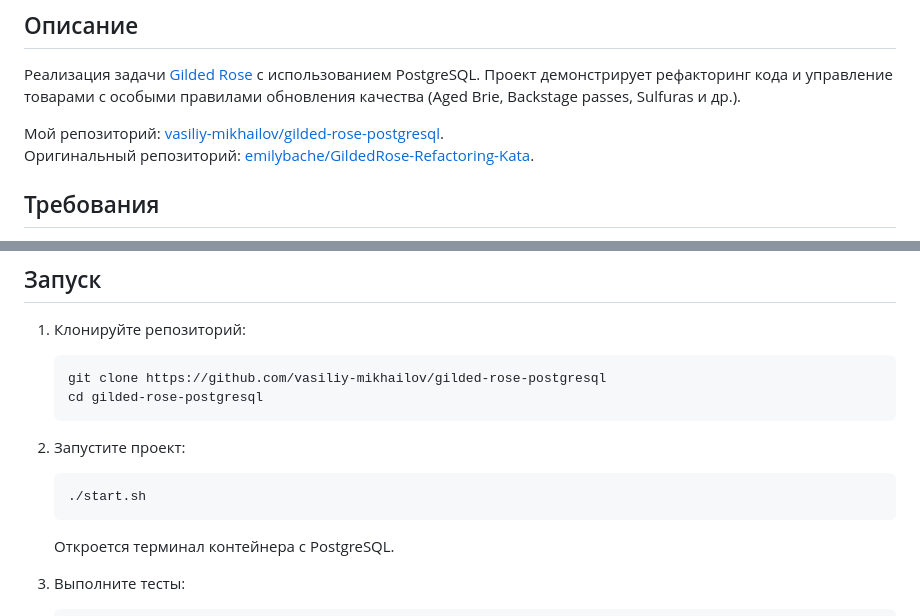
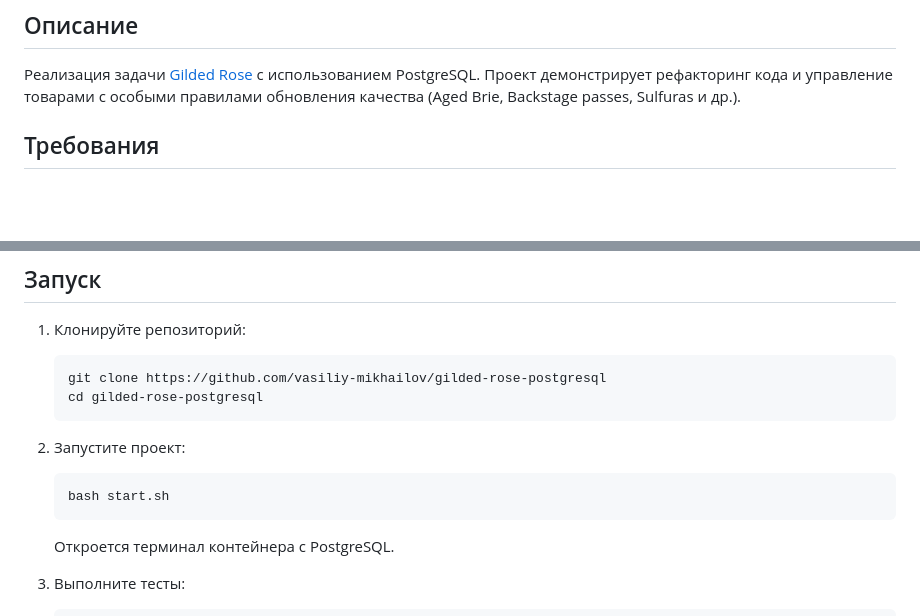
Before and after one commit to vasiliy-mikhailov/gilded-rose-postgresql, a Markdown page: README.md, 2 parts joined by grey strips. Drawn GitHub-style; blank space fills up the shorter version.

Commit message:
Initial commit

````diff
--- a/README.md
+++ b/README.md
@@ -3,9 +3,6 @@
 ## Описание
 
 Реализация задачи [Gilded Rose](https://github.com/emilybache/GildedRose-Refactoring-Kata) с использованием PostgreSQL. Проект демонстрирует рефакторинг кода и управление товарами с особыми правилами обновления качества (Aged Brie, Backstage passes, Sulfuras и др.).
-
-Мой репозиторий: [vasiliy-mikhailov/gilded-rose-postgresql](https://github.com/vasiliy-mikhailov/gilded-rose-postgresql).
-Оригинальный репозиторий: [emilybache/GildedRose-Refactoring-Kata](https://github.com/emilybache/GildedRose-Refactoring-Kata).
 
 ## Требования
 
@@ -22,7 +19,7 @@
 
 2. Запустите проект:
    ```bash
-   ./start.sh
+   bash start.sh
    ```
    Откроется терминал контейнера с PostgreSQL.
 
````
